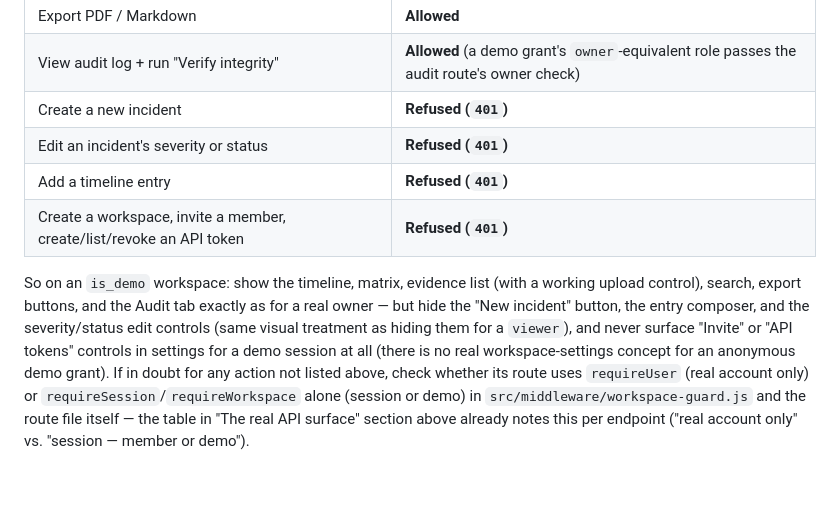
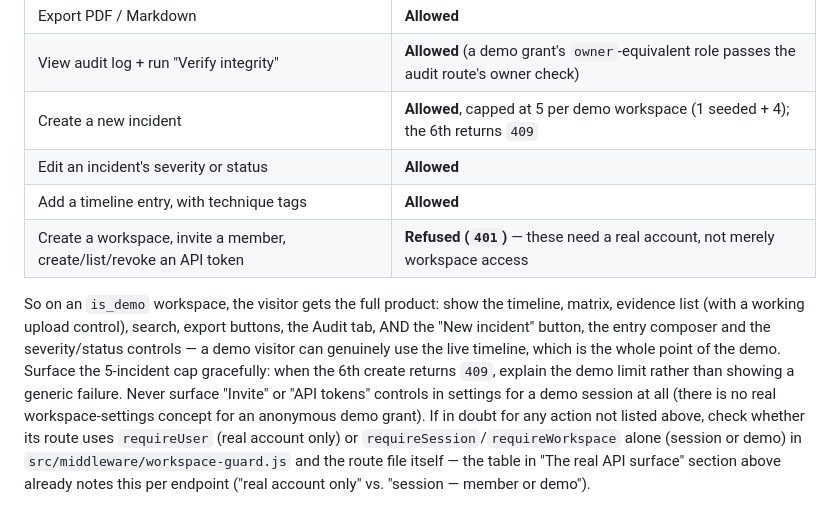
Before and after one commit to schlangens/ir-logger, a Markdown page: docs/devin-briefs/round3a-frontend.md, the part around the change. GitHub-like rendering; blank space fills up the shorter version.

Commit message:
Correct the demo capability table in the frontend brief
PR #16 makes demo visitors able to create incidents, add entries with
technique tags, and change severity/status. The brief still said all
three were refused, so a frontend built against it would have hidden
exactly the controls the fix just enabled -- undoing the fix at the UI
layer without any test failing.

Also states the 5-incident demo cap so the UI explains the limit rather
than showing a generic failure.

```diff
--- a/docs/devin-briefs/round3a-frontend.md
+++ b/docs/devin-briefs/round3a-frontend.md
@@ -300,16 +300,18 @@ workspace access:
 | View/download evidence, view custody trail | **Allowed** |
 | Export PDF / Markdown | **Allowed** |
 | View audit log + run "Verify integrity" | **Allowed** (a demo grant's `owner`-equivalent role passes the audit route's owner check) |
-| Create a new incident | **Refused (`401`)** |
-| Edit an incident's severity or status | **Refused (`401`)** |
-| Add a timeline entry | **Refused (`401`)** |
-| Create a workspace, invite a member, create/list/revoke an API token | **Refused (`401`)** |
+| Create a new incident | **Allowed**, capped at 5 per demo workspace (1 seeded + 4); the 6th returns `409` |
+| Edit an incident's severity or status | **Allowed** |
+| Add a timeline entry, with technique tags | **Allowed** |
+| Create a workspace, invite a member, create/list/revoke an API token | **Refused (`401`)** — these need a real account, not merely workspace access |
 
-So on an `is_demo` workspace: show the timeline, matrix, evidence list
-(with a working upload control), search, export buttons, and the Audit
-tab exactly as for a real owner — but hide the "New incident" button, the
-entry composer, and the severity/status edit controls (same visual
-treatment as hiding them for a `viewer`), and never surface "Invite" or
+So on an `is_demo` workspace, the visitor gets the full product: show the
+timeline, matrix, evidence list (with a working upload control), search,
+export buttons, the Audit tab, AND the "New incident" button, the entry
+composer and the severity/status controls — a demo visitor can genuinely
+use the live timeline, which is the whole point of the demo. Surface the
+5-incident cap gracefully: when the 6th create returns `409`, explain the
+demo limit rather than showing a generic failure. Never surface "Invite" or
 "API tokens" controls in settings for a demo session at all (there is no
 real workspace-settings concept for an anonymous demo grant). If in doubt
 for any action not listed above, check whether its route uses
```
